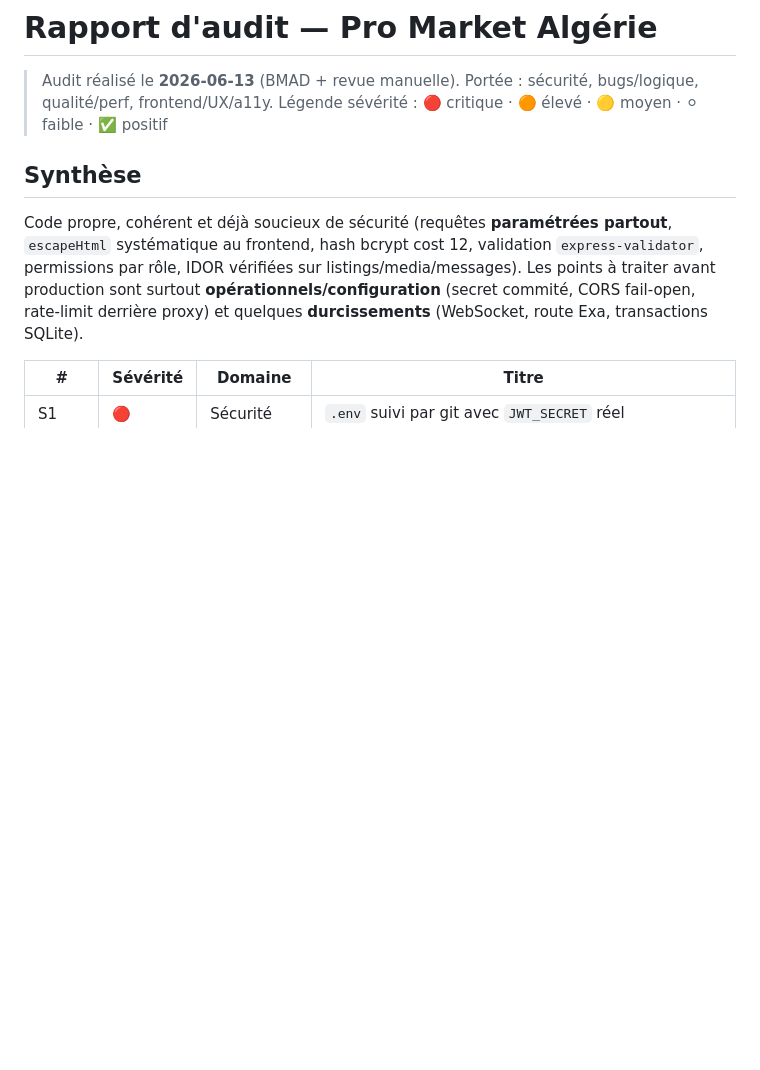
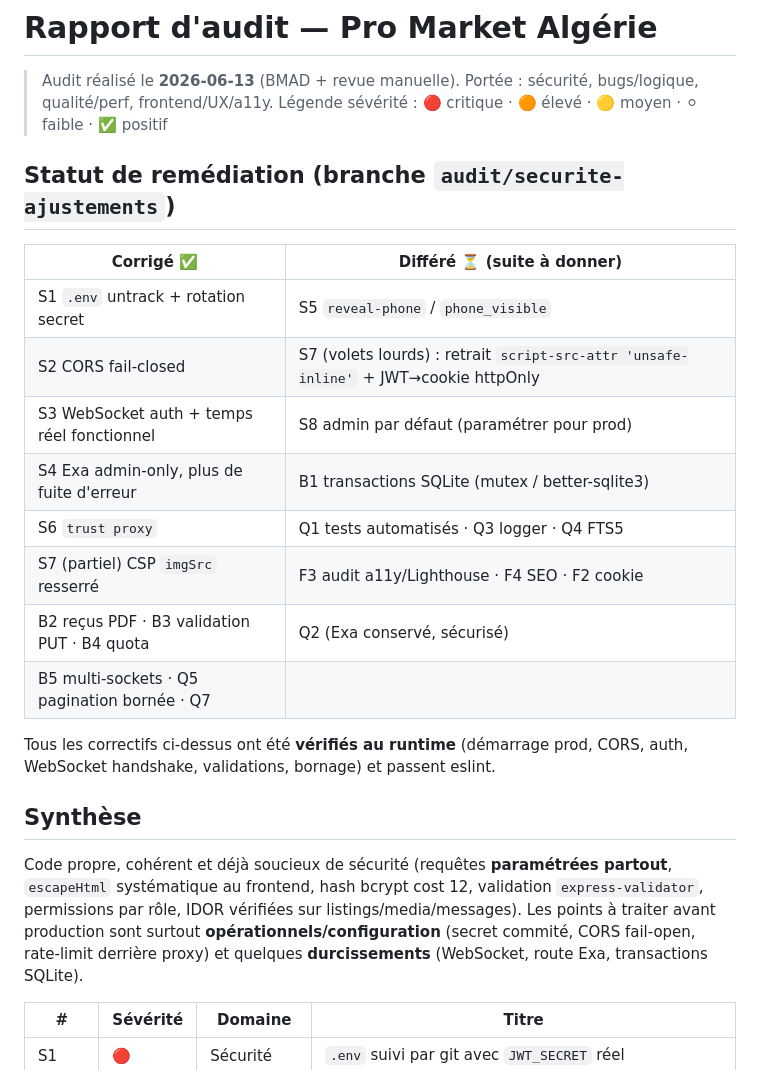
Before and after one commit to artsmart-pix/promarketalgerie, a Markdown page: docs/audit-report.md, the part around the change. Drawn GitHub-style; blank space fills up the shorter version.

Commit message:
docs(audit): suivi de remédiation (corrigé vs différé)
Co-Authored-By: Claude Opus 4.8 (1M context) <noreply@anthropic.com>

```diff
--- a/docs/audit-report.md
+++ b/docs/audit-report.md
@@ -2,6 +2,21 @@
 
 > Audit réalisé le **2026-06-13** (BMAD + revue manuelle). Portée : sécurité, bugs/logique, qualité/perf, frontend/UX/a11y.
 > Légende sévérité : 🔴 critique · 🟠 élevé · 🟡 moyen · ⚪ faible · ✅ positif
+
+## Statut de remédiation (branche `audit/securite-ajustements`)
+
+| Corrigé ✅ | Différé ⏳ (suite à donner) |
+|-----------|------------------------------|
+| S1 `.env` untrack + rotation secret | S5 `reveal-phone` / `phone_visible` |
+| S2 CORS fail-closed | S7 (volets lourds) : retrait `script-src-attr 'unsafe-inline'` + JWT→cookie httpOnly |
+| S3 WebSocket auth + temps réel fonctionnel | S8 admin par défaut (paramétrer pour prod) |
+| S4 Exa admin-only, plus de fuite d'erreur | B1 transactions SQLite (mutex / better-sqlite3) |
+| S6 `trust proxy` | Q1 tests automatisés · Q3 logger · Q4 FTS5 |
+| S7 (partiel) CSP `imgSrc` resserré | F3 audit a11y/Lighthouse · F4 SEO · F2 cookie |
+| B2 reçus PDF · B3 validation PUT · B4 quota | Q2 (Exa conservé, sécurisé) |
+| B5 multi-sockets · Q5 pagination bornée · Q7 | |
+
+Tous les correctifs ci-dessus ont été **vérifiés au runtime** (démarrage prod, CORS, auth, WebSocket handshake, validations, bornage) et passent eslint.
 
 ## Synthèse
 
```
